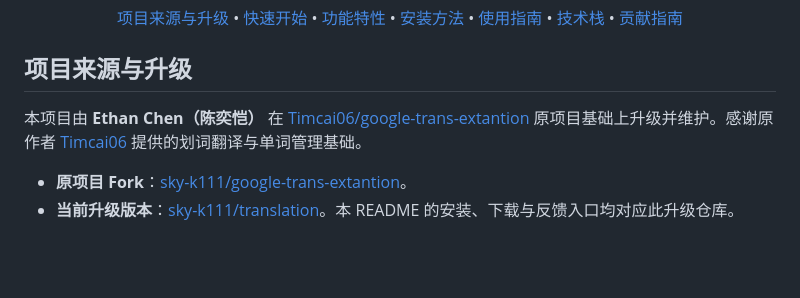
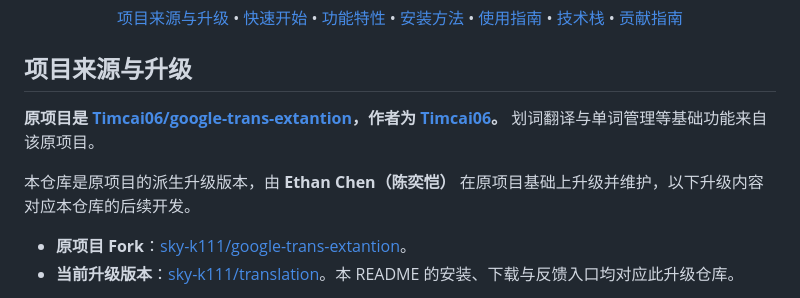
Before and after one commit to sky-k111/translation, a Markdown page: README.md, the part around the change. Drawn GitHub-style; blank space fills up the shorter version.

Commit message:
docs: explicitly identify Timcai06 as the original author

```diff
--- a/README.md
+++ b/README.md
@@ -14,7 +14,9 @@
 
 ## 项目来源与升级
 
-本项目由 **Ethan Chen（陈奕恺）** 在 [Timcai06/google-trans-extantion](https://github.com/Timcai06/google-trans-extantion) 原项目基础上升级并维护。感谢原作者 [Timcai06](https://github.com/Timcai06) 提供的划词翻译与单词管理基础。
+**原项目是 [Timcai06/google-trans-extantion](https://github.com/Timcai06/google-trans-extantion)，作者为 [Timcai06](https://github.com/Timcai06)。** 划词翻译与单词管理等基础功能来自该原项目。
+
+本仓库是原项目的派生升级版本，由 **Ethan Chen（陈奕恺）** 在原项目基础上升级并维护，以下升级内容对应本仓库的后续开发。
 
 - **原项目 Fork**：[sky-k111/google-trans-extantion](https://github.com/sky-k111/google-trans-extantion)。
 - **当前升级版本**：[sky-k111/translation](https://github.com/sky-k111/translation)。本 README 的安装、下载与反馈入口均对应此升级仓库。
```
